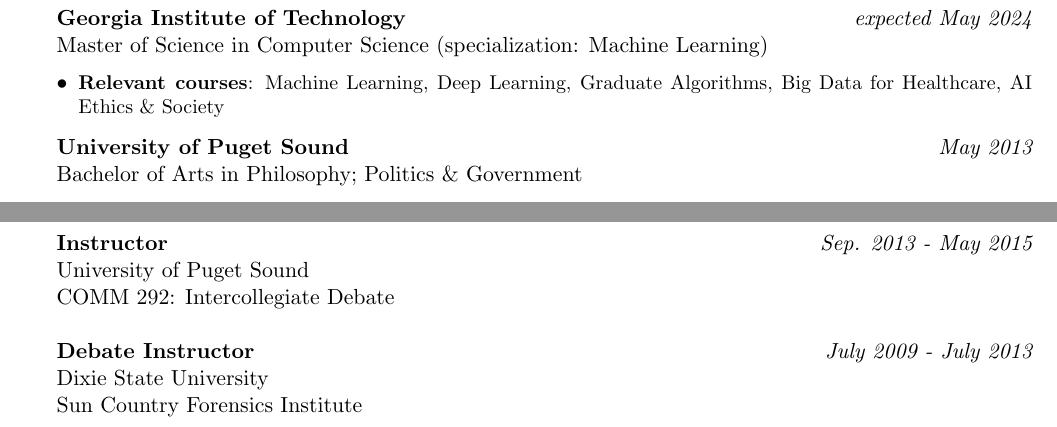
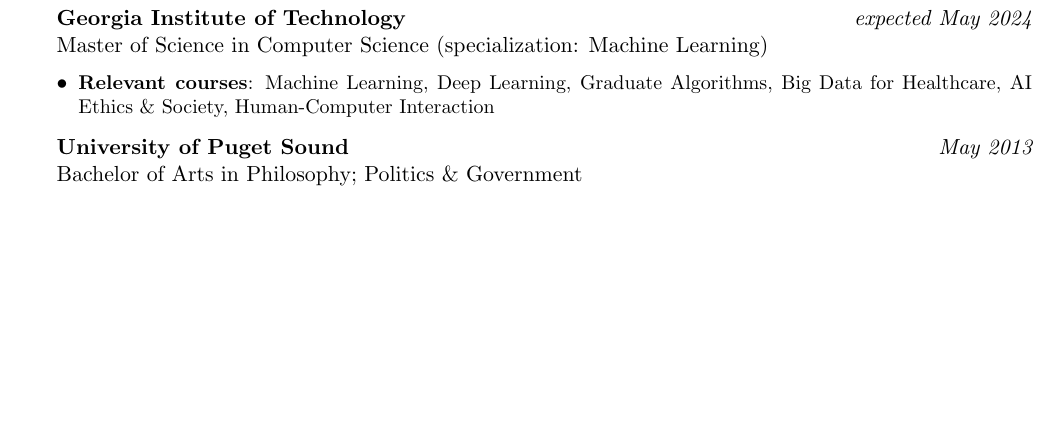
Before and after one commit to jsstevenson/cv_resume, a LaTeX CV (cv.tex): two parts of pages 1 and 2 of 2 before the commit and part of the page after it, the two joined at a grey line, cut so that both start at the same text, the shorter picture padded with empty space. Compiled offline with pdfLaTeX.

Commit message:
Fill in basic details

```diff
--- a/cv.tex
+++ b/cv.tex
@@ -63,7 +63,7 @@
 {\bf Georgia Institute of Technology} \hfill {\em expected May 2024}\\
 Master of Science in Computer Science (specialization: Machine Learning)
 \begin{itemize}[leftmargin=*]
-    \item \small{\textbf{Relevant courses}: Machine Learning, Deep Learning, Graduate Algorithms, Big Data for Healthcare, AI Ethics \& Society}
+    \item \small{\textbf{Relevant courses}: Machine Learning, Deep Learning, Graduate Algorithms, Big Data for Healthcare, AI Ethics \& Society, Human-Computer Interaction}
 \end{itemize}
 
 {\bf University of Puget Sound} \hfill {\em May 2013}\\
@@ -103,14 +103,14 @@
 {\bf Instructional Aide} \hfill {\em Jan. 2021 - Aug. 2021}\\
 Georgia Institute of Technology\\
 CS 6750: Human-Computer Interaction\\
-\\
-{\bf Instructor} \hfill {\em Sep. 2013 - May 2015}\\
-University of Puget Sound\\
-COMM 292: Intercollegiate Debate\\
-\\
-{\bf Debate Instructor} \hfill {\em July 2009 - July 2013}\\
-Dixie State University\\
-Sun Country Forensics Institute\\
+% \\
+% {\bf Instructor} \hfill {\em Sep. 2013 - May 2015}\\
+% University of Puget Sound\\
+% COMM 292: Intercollegiate Debate\\
+% \\
+% {\bf Debate Instructor} \hfill {\em July 2009 - July 2013}\\
+% Dixie State University\\
+% Sun Country Forensics Institute\\
 \end{rSection}
 
 \end{document}----------------------------
```
Also changed, not shown: cv.pdf.
